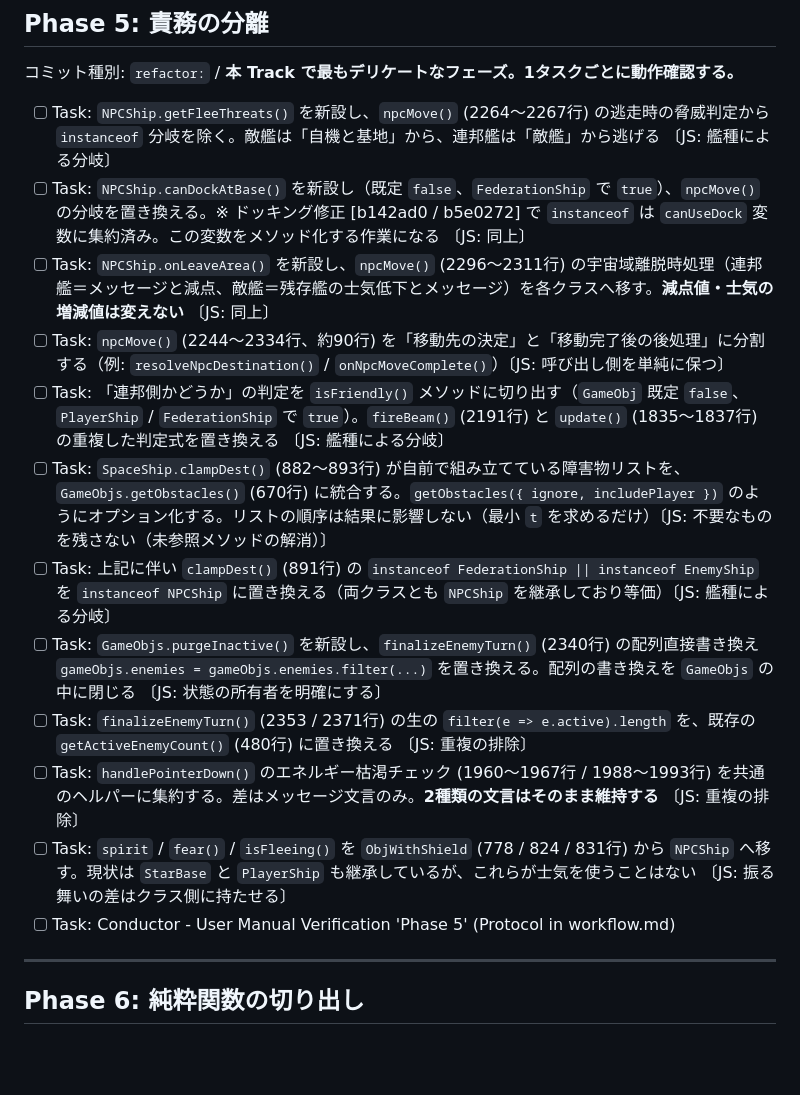
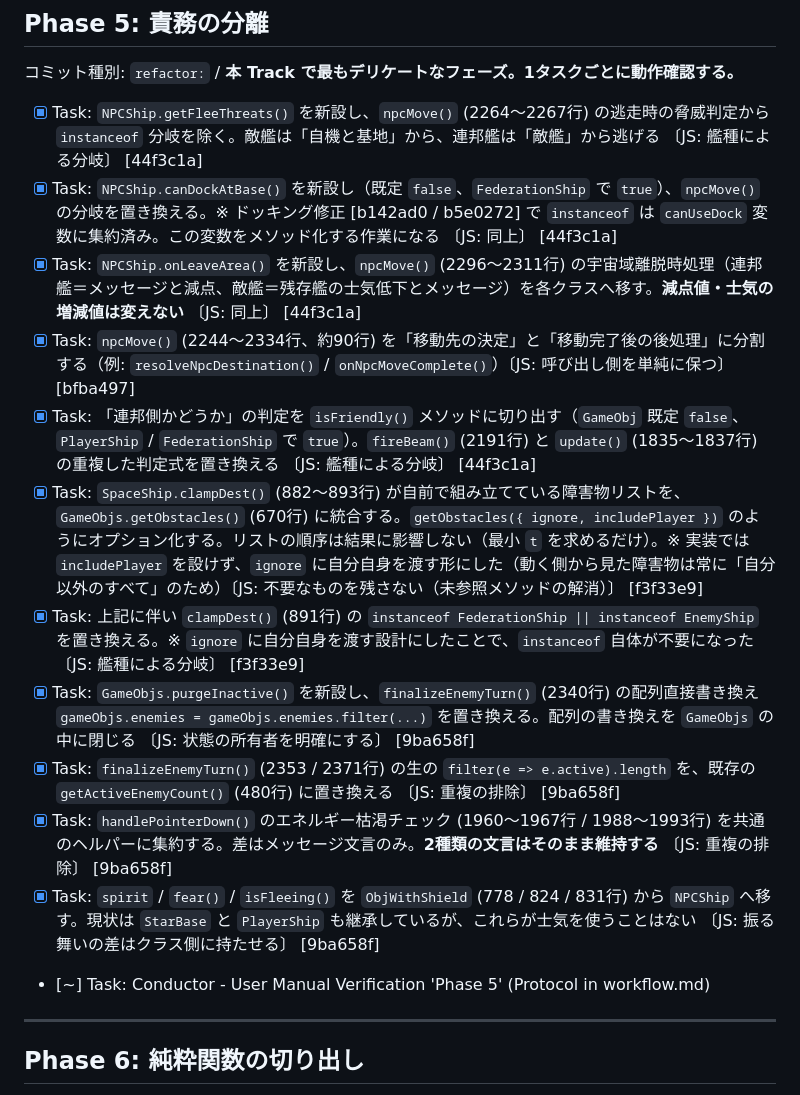
Before and after one commit to ytani01/star-base-defender, a Markdown page: conductor/refactor_guidelines_20260728/plan.md, the part around the change. GitHub-like rendering; blank space fills up the shorter version.

Commit message:
conductor(plan): Phase 5 の実装タスクを完了として記録
Co-Authored-By: Claude Opus 5 <noreply@anthropic.com>

```diff
--- a/conductor/refactor_guidelines_20260728/plan.md
+++ b/conductor/refactor_guidelines_20260728/plan.md
@@ -74,18 +74,18 @@
 
 コミット種別: `refactor:` / **本 Track で最もデリケートなフェーズ。1タスクごとに動作確認する。**
 
-- [ ] Task: `NPCShip.getFleeThreats()` を新設し、`npcMove()` (2264〜2267行) の逃走時の脅威判定から `instanceof` 分岐を除く。敵艦は「自機と基地」から、連邦艦は「敵艦」から逃げる 〔JS: 艦種による分岐〕
-- [ ] Task: `NPCShip.canDockAtBase()` を新設し（既定 `false`、`FederationShip` で `true`）、`npcMove()` の分岐を置き換える。※ ドッキング修正 [b142ad0 / b5e0272] で `instanceof` は `canUseDock` 変数に集約済み。この変数をメソッド化する作業になる 〔JS: 同上〕
-- [ ] Task: `NPCShip.onLeaveArea()` を新設し、`npcMove()` (2296〜2311行) の宇宙域離脱時処理（連邦艦＝メッセージと減点、敵艦＝残存艦の士気低下とメッセージ）を各クラスへ移す。**減点値・士気の増減値は変えない** 〔JS: 同上〕
-- [ ] Task: `npcMove()` (2244〜2334行、約90行) を「移動先の決定」と「移動完了後の後処理」に分割する（例: `resolveNpcDestination()` / `onNpcMoveComplete()`）〔JS: 呼び出し側を単純に保つ〕
-- [ ] Task: 「連邦側かどうか」の判定を `isFriendly()` メソッドに切り出す（`GameObj` 既定 `false`、`PlayerShip` / `FederationShip` で `true`）。`fireBeam()` (2191行) と `update()` (1835〜1837行) の重複した判定式を置き換える 〔JS: 艦種による分岐〕
-- [ ] Task: `SpaceShip.clampDest()` (882〜893行) が自前で組み立てている障害物リストを、`GameObjs.getObstacles()` (670行) に統合する。`getObstacles({ ignore, includePlayer })` のようにオプション化する。リストの順序は結果に影響しない（最小 `t` を求めるだけ）〔JS: 不要なものを残さない（未参照メソッドの解消）〕
-- [ ] Task: 上記に伴い `clampDest()` (891行) の `instanceof FederationShip || instanceof EnemyShip` を `instanceof NPCShip` に置き換える（両クラスとも `NPCShip` を継承しており等価）〔JS: 艦種による分岐〕
-- [ ] Task: `GameObjs.purgeInactive()` を新設し、`finalizeEnemyTurn()` (2340行) の配列直接書き換え `gameObjs.enemies = gameObjs.enemies.filter(...)` を置き換える。配列の書き換えを `GameObjs` の中に閉じる 〔JS: 状態の所有者を明確にする〕
-- [ ] Task: `finalizeEnemyTurn()` (2353 / 2371行) の生の `filter(e => e.active).length` を、既存の `getActiveEnemyCount()` (480行) に置き換える 〔JS: 重複の排除〕
-- [ ] Task: `handlePointerDown()` のエネルギー枯渇チェック (1960〜1967行 / 1988〜1993行) を共通のヘルパーに集約する。差はメッセージ文言のみ。**2種類の文言はそのまま維持する** 〔JS: 重複の排除〕
-- [ ] Task: `spirit` / `fear()` / `isFleeing()` を `ObjWithShield` (778 / 824 / 831行) から `NPCShip` へ移す。現状は `StarBase` と `PlayerShip` も継承しているが、これらが士気を使うことはない 〔JS: 振る舞いの差はクラス側に持たせる〕
-- [ ] Task: Conductor - User Manual Verification 'Phase 5' (Protocol in workflow.md)
+- [x] Task: `NPCShip.getFleeThreats()` を新設し、`npcMove()` (2264〜2267行) の逃走時の脅威判定から `instanceof` 分岐を除く。敵艦は「自機と基地」から、連邦艦は「敵艦」から逃げる 〔JS: 艦種による分岐〕 [44f3c1a]
+- [x] Task: `NPCShip.canDockAtBase()` を新設し（既定 `false`、`FederationShip` で `true`）、`npcMove()` の分岐を置き換える。※ ドッキング修正 [b142ad0 / b5e0272] で `instanceof` は `canUseDock` 変数に集約済み。この変数をメソッド化する作業になる 〔JS: 同上〕 [44f3c1a]
+- [x] Task: `NPCShip.onLeaveArea()` を新設し、`npcMove()` (2296〜2311行) の宇宙域離脱時処理（連邦艦＝メッセージと減点、敵艦＝残存艦の士気低下とメッセージ）を各クラスへ移す。**減点値・士気の増減値は変えない** 〔JS: 同上〕 [44f3c1a]
+- [x] Task: `npcMove()` (2244〜2334行、約90行) を「移動先の決定」と「移動完了後の後処理」に分割する（例: `resolveNpcDestination()` / `onNpcMoveComplete()`）〔JS: 呼び出し側を単純に保つ〕 [bfba497]
+- [x] Task: 「連邦側かどうか」の判定を `isFriendly()` メソッドに切り出す（`GameObj` 既定 `false`、`PlayerShip` / `FederationShip` で `true`）。`fireBeam()` (2191行) と `update()` (1835〜1837行) の重複した判定式を置き換える 〔JS: 艦種による分岐〕 [44f3c1a]
+- [x] Task: `SpaceShip.clampDest()` (882〜893行) が自前で組み立てている障害物リストを、`GameObjs.getObstacles()` (670行) に統合する。`getObstacles({ ignore, includePlayer })` のようにオプション化する。リストの順序は結果に影響しない（最小 `t` を求めるだけ）。※ 実装では `includePlayer` を設けず、`ignore` に自分自身を渡す形にした（動く側から見た障害物は常に「自分以外のすべて」のため）〔JS: 不要なものを残さない（未参照メソッドの解消）〕 [f3f33e9]
+- [x] Task: 上記に伴い `clampDest()` (891行) の `instanceof FederationShip || instanceof EnemyShip` を置き換える。※ `ignore` に自分自身を渡す設計にしたことで、`instanceof` 自体が不要になった 〔JS: 艦種による分岐〕 [f3f33e9]
+- [x] Task: `GameObjs.purgeInactive()` を新設し、`finalizeEnemyTurn()` (2340行) の配列直接書き換え `gameObjs.enemies = gameObjs.enemies.filter(...)` を置き換える。配列の書き換えを `GameObjs` の中に閉じる 〔JS: 状態の所有者を明確にする〕 [9ba658f]
+- [x] Task: `finalizeEnemyTurn()` (2353 / 2371行) の生の `filter(e => e.active).length` を、既存の `getActiveEnemyCount()` (480行) に置き換える 〔JS: 重複の排除〕 [9ba658f]
+- [x] Task: `handlePointerDown()` のエネルギー枯渇チェック (1960〜1967行 / 1988〜1993行) を共通のヘルパーに集約する。差はメッセージ文言のみ。**2種類の文言はそのまま維持する** 〔JS: 重複の排除〕 [9ba658f]
+- [x] Task: `spirit` / `fear()` / `isFleeing()` を `ObjWithShield` (778 / 824 / 831行) から `NPCShip` へ移す。現状は `StarBase` と `PlayerShip` も継承しているが、これらが士気を使うことはない 〔JS: 振る舞いの差はクラス側に持たせる〕 [9ba658f]
+- [~] Task: Conductor - User Manual Verification 'Phase 5' (Protocol in workflow.md)
 
 ---
 
```
